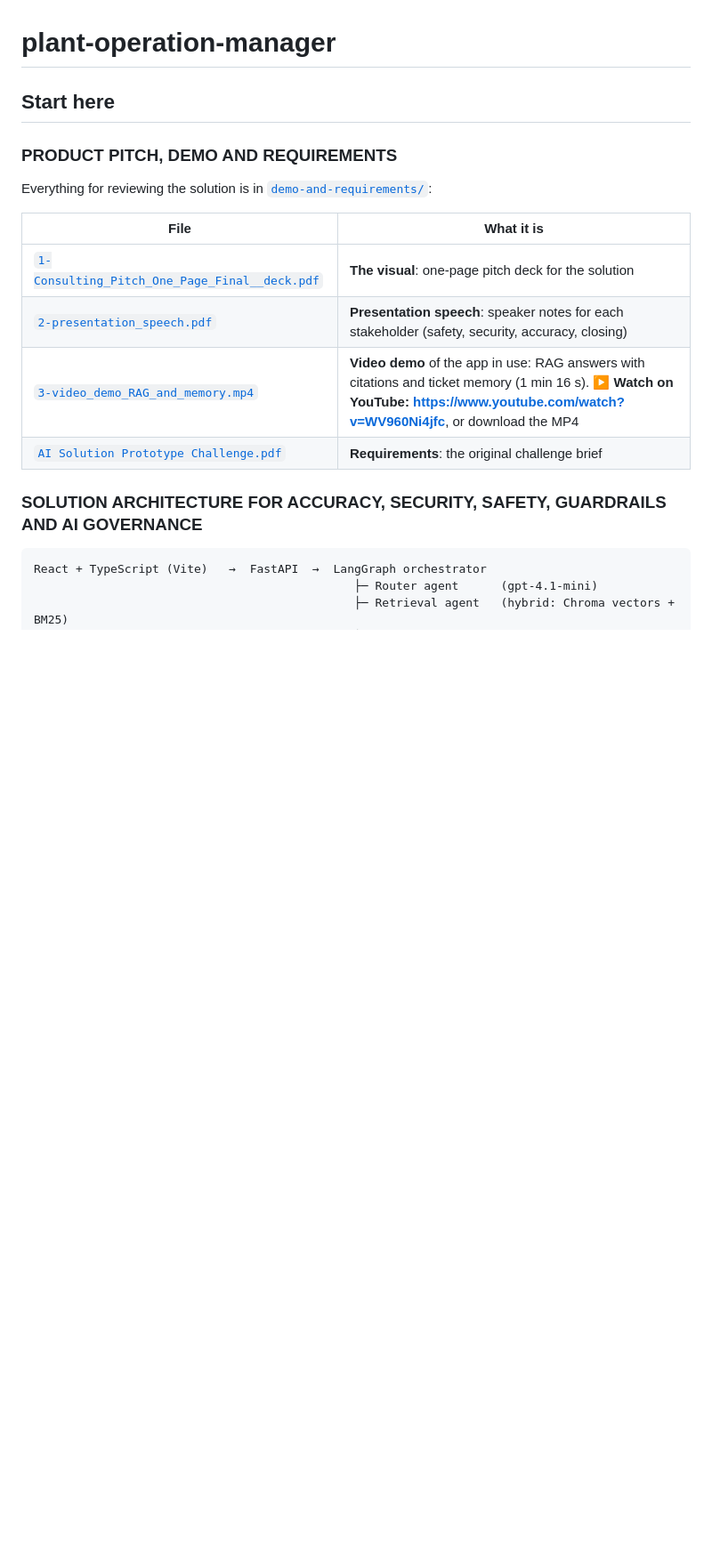
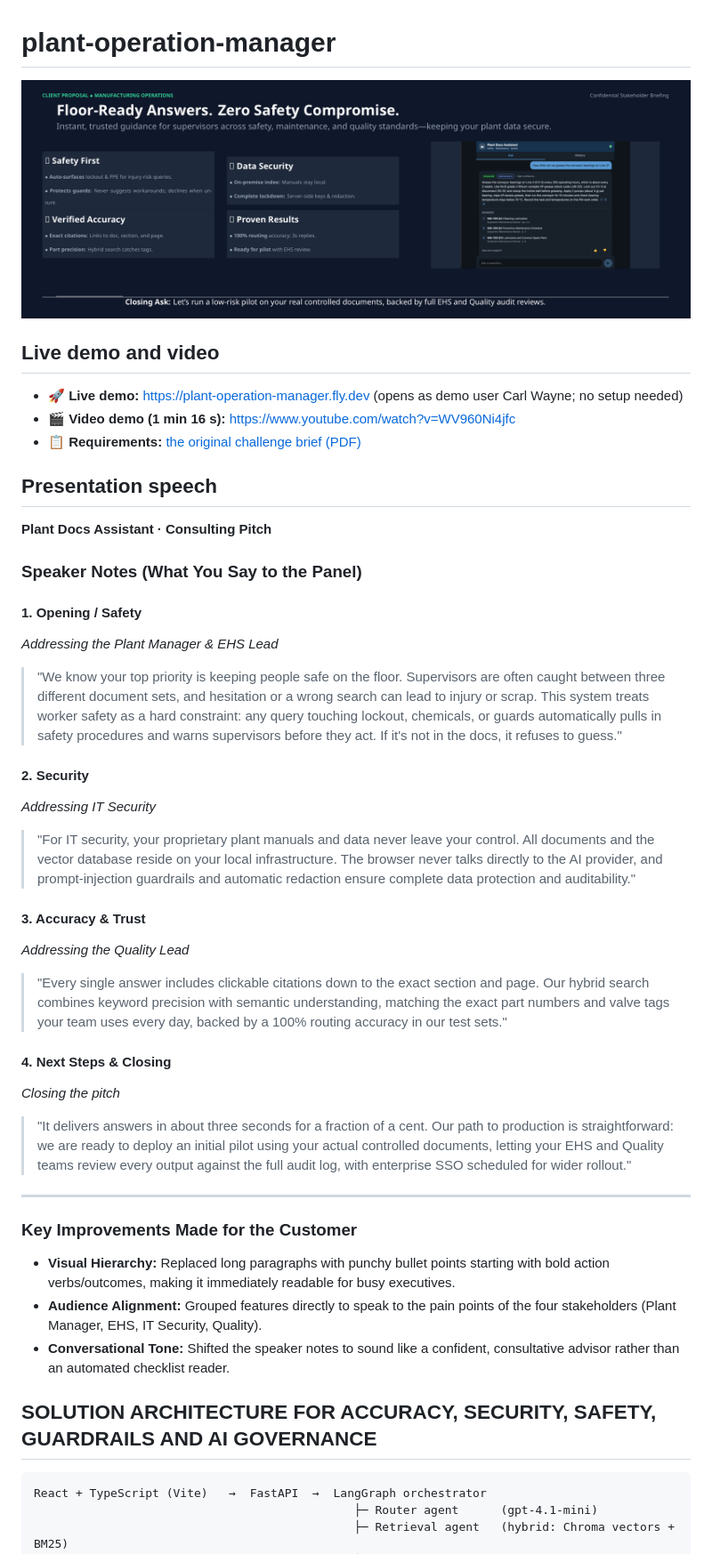
Before and after one commit to michaelc511/plant-operation-manager, a Markdown page: README.md, the part around one of its changes. Shown at 89% size. Drawn GitHub-style; pictures changed too: demo-and-requirements/1-pitch-deck.png (added); blank space fills up the shorter version.

````diff
--- a/README.md
+++ b/README.md
@@ -1,18 +1,48 @@
 # plant-operation-manager
 
-## Start here
+[![Product pitch: Floor-Ready Answers. Zero Safety Compromise. One-page pitch deck for Plant Docs Assistant](demo-and-requirements/1-pitch-deck.png)](demo-and-requirements/1-Consulting_Pitch_One_Page_Final__deck.pdf)
 
-### PRODUCT PITCH, DEMO AND REQUIREMENTS
-Everything for reviewing the solution is in [`demo-and-requirements/`](demo-and-requirements/):
+## Live demo and video
 
-| File | What it is |
-|---|---|
-| [`1-Consulting_Pitch_One_Page_Final__deck.pdf`](demo-and-requirements/1-Consulting_Pitch_One_Page_Final__deck.pdf) | **The visual**: one-page pitch deck for the solution |
-| [`2-presentation_speech.pdf`](demo-and-requirements/2-presentation_speech.pdf) | **Presentation speech**: speaker notes for each stakeholder (safety, security, accuracy, closing) |
-| [`3-video_demo_RAG_and_memory.mp4`](demo-and-requirements/3-video_demo_RAG_and_memory.mp4) | **Video demo** of the app in use: RAG answers with citations and ticket memory (1 min 16 s). **▶ Watch on YouTube: [https://www.youtube.com/watch?v=WV960Ni4jfc](https://www.youtube.com/watch?v=WV960Ni4jfc)**, or download the MP4 |
-| [`AI Solution Prototype Challenge.pdf`](demo-and-requirements/AI%20Solution%20Prototype%20Challenge.pdf) | **Requirements**: the original challenge brief |
+- 🚀 **Live demo:** [https://plant-operation-manager.fly.dev](https://plant-operation-manager.fly.dev) (opens as demo user Carl Wayne; no setup needed)
+- 🎬 **Video demo (1 min 16 s):** [https://www.youtube.com/watch?v=WV960Ni4jfc](https://www.youtube.com/watch?v=WV960Ni4jfc)
+- 📋 **Requirements:** [the original challenge brief (PDF)](demo-and-requirements/AI%20Solution%20Prototype%20Challenge.pdf)
 
-### SOLUTION ARCHITECTURE FOR ACCURACY, SECURITY, SAFETY, GUARDRAILS AND AI GOVERNANCE
+## Presentation speech
+
+**Plant Docs Assistant · Consulting Pitch**
+
+### Speaker Notes (What You Say to the Panel)
+
+#### 1. Opening / Safety
+*Addressing the Plant Manager & EHS Lead*
+
+> "We know your top priority is keeping people safe on the floor. Supervisors are often caught between three different document sets, and hesitation or a wrong search can lead to injury or scrap. This system treats worker safety as a hard constraint: any query touching lockout, chemicals, or guards automatically pulls in safety procedures and warns supervisors before they act. If it's not in the docs, it refuses to guess."
+
+#### 2. Security
+*Addressing IT Security*
+
+> "For IT security, your proprietary plant manuals and data never leave your control. All documents and the vector database reside on your local infrastructure. The browser never talks directly to the AI provider, and prompt-injection guardrails and automatic redaction ensure complete data protection and auditability."
+
+#### 3. Accuracy & Trust
+*Addressing the Quality Lead*
+
+> "Every single answer includes clickable citations down to the exact section and page. Our hybrid search combines keyword precision with semantic understanding, matching the exact part numbers and valve tags your team uses every day, backed by a 100% routing accuracy in our test sets."
+
+#### 4. Next Steps & Closing
+*Closing the pitch*
+
+> "It delivers answers in about three seconds for a fraction of a cent. Our path to production is straightforward: we are ready to deploy an initial pilot using your actual controlled documents, letting your EHS and Quality teams review every output against the full audit log, with enterprise SSO scheduled for wider rollout."
+
+---
+
+### Key Improvements Made for the Customer
+
+- **Visual Hierarchy:** Replaced long paragraphs with punchy bullet points starting with bold action verbs/outcomes, making it immediately readable for busy executives.
+- **Audience Alignment:** Grouped features directly to speak to the pain points of the four stakeholders (Plant Manager, EHS, IT Security, Quality).
+- **Conversational Tone:** Shifted the speaker notes to sound like a confident, consultative advisor rather than an automated checklist reader.
+
+## SOLUTION ARCHITECTURE FOR ACCURACY, SECURITY, SAFETY, GUARDRAILS AND AI GOVERNANCE
 
 ```
 React + TypeScript (Vite)   →  FastAPI  →  LangGraph orchestrator
````
Also changed, not shown: other parts of README.md (+1 -1 lines), 1 other file.
